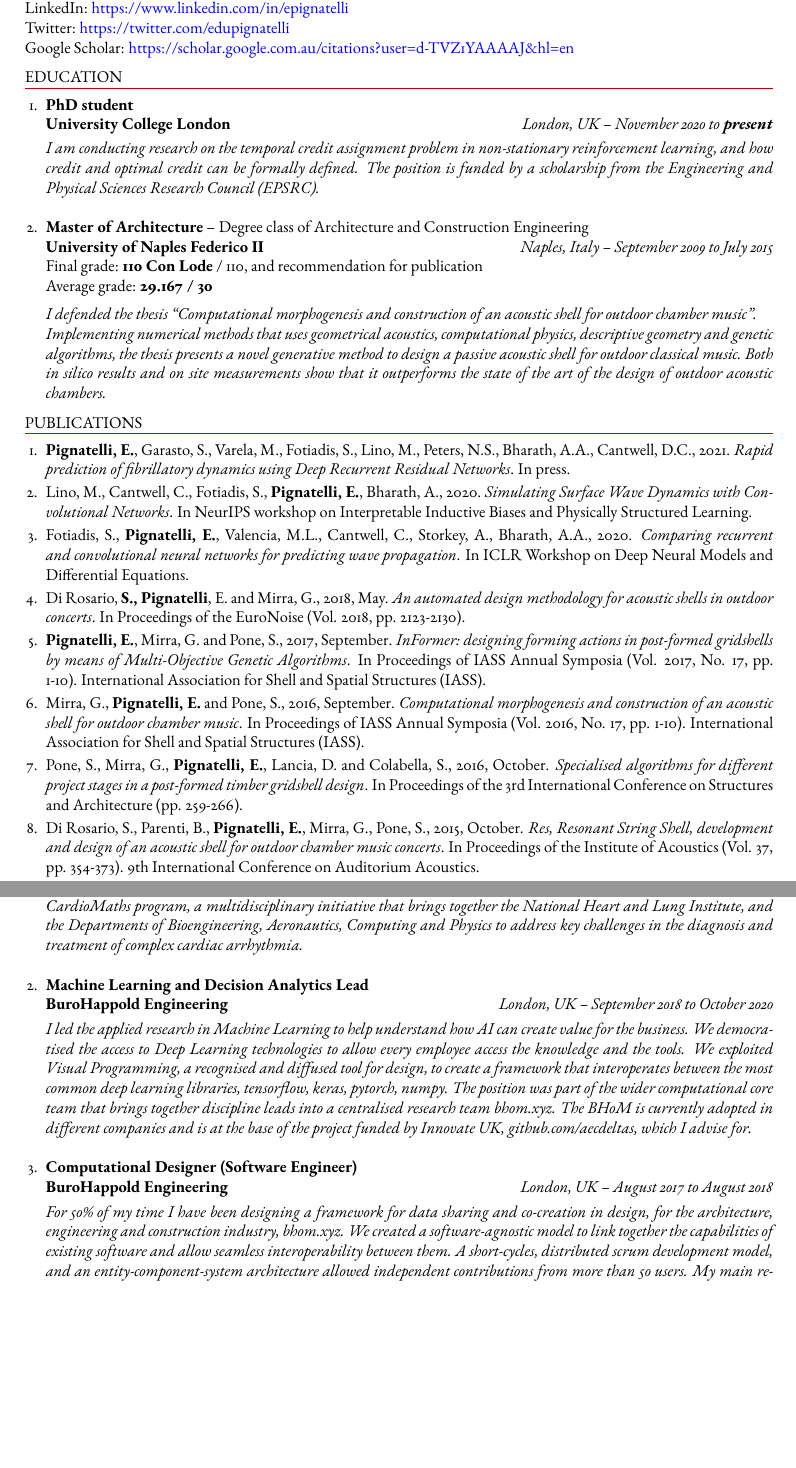
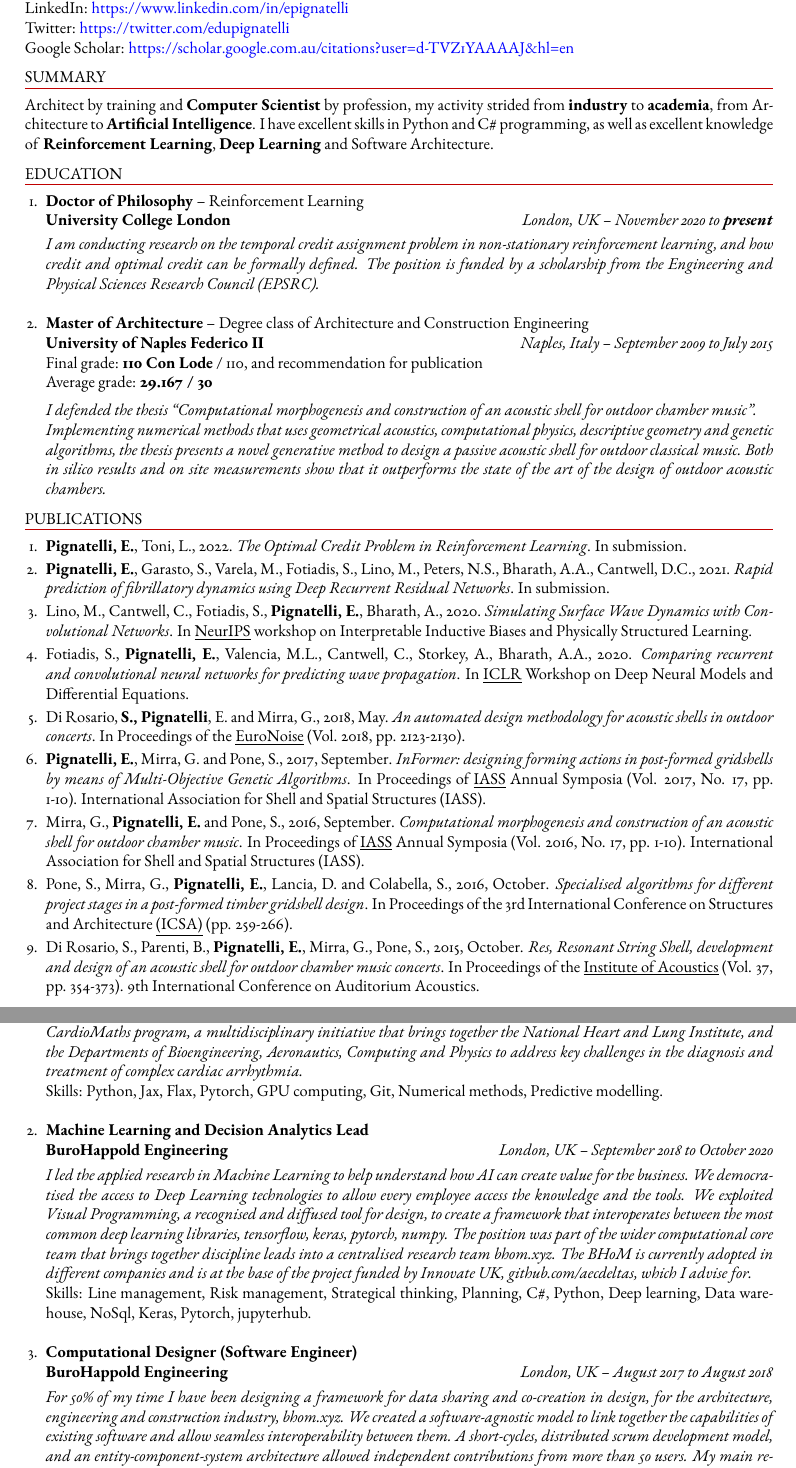
Before and after one commit to epignatelli/cv, a LaTeX CV (CV.tex): two parts of pages 1 and 2 of 4, joined at a grey line, cut so that both start at the same text, the shorter picture padded with empty space. Compiled offline with pdfLaTeX.

Commit message:
add summary and skills

```diff
--- a/CV.tex
+++ b/CV.tex
@@ -36,13 +36,19 @@ Twitter: \href{https://twitter.com/edupignatelli}{https://twitter.com/edupignate
 Google Scholar: \href{https://scholar.google.com.au/citations?user=d-TVZ1YAAAAJ\&hl=en}{https://scholar.google.com.au/citations?user=d-TVZ1YAAAAJ\&hl=en}
 \end{rSection}
 
+%% SUMMARY
+\begin{rSection}{Summary}
+Architect by training and \textbf{Computer Scientist} by profession, my activity strided from \textbf{industry} to \textbf{academia}, from Architecture to \textbf{Artificial Intelligence}. I have excellent skills in Python and C\# programming, as well as excellent knowledge of \textbf{Reinforcement Learning}, \textbf{Deep Learning} and Software Architecture.
+\end{rSection}
+
+
 %% EDUCATION
 \begin{rSection}{Education}
     \begin{enumerate}[leftmargin=0.45cm, itemsep=1em, topsep=0.5em, parsep=0.2em]
         \item
-        \textbf{PhD student} \\
+        \textbf{Doctor of Philosophy} -- Reinforcement Learning \\
         \textbf{University College London} \hfill	\textit{London, UK -- November 2020 to \textbf{present}}
-        % \textit{Technologies: python, jax, flax, pytorch, gpu computing, git, numerical methods, predictive modelling.}
+        % \textit{Skills: python, jax, flax, pytorch, gpu computing, git, numerical methods, predictive modelling.}
         \vskip 0.05em
         \textit{I am conducting research on the temporal credit assignment problem in non-stationary reinforcement learning, and how \textit{credit} and \textit{optimal credit} can be formally defined. The position is funded by a scholarship from the Engineering and Physical Sciences Research Council (EPSRC).}
         \item
@@ -58,15 +64,16 @@ Google Scholar: \href{https://scholar.google.com.au/citations?user=d-TVZ1YAAAAJ\
 %% PUBLICATIONS
 \begin{rSection}{Publications}
     \begin{enumerate}[leftmargin=0.45cm, itemsep=0em, topsep=0.5em, parsep=0.2em]
-        \item \textbf{Pignatelli, E.}, Garasto, S., Varela, M., Fotiadis, S., Lino, M., Peters, N.S., Bharath, A.A., Cantwell, D.C., 2021. \textit{Rapid prediction of fibrillatory dynamics using Deep Recurrent Residual Networks}. In press.
-        \item Lino, M., Cantwell, C., Fotiadis, S., \textbf{Pignatelli, E.}, Bharath, A., 2020. \textit{Simulating Surface Wave Dynamics with Convolutional Networks}. In NeurIPS workshop on Interpretable Inductive Biases and Physically Structured Learning.
-        \item Fotiadis, S., \textbf{Pignatelli, E.}, Valencia, M.L., Cantwell, C., Storkey, A., Bharath, A.A., 2020. \textit{Comparing recurrent and convolutional neural networks for predicting wave propagation}. In ICLR Workshop on Deep Neural Models and Differential Equations.
-        \item Di Rosario, \textbf{S., Pignatelli}, E. and Mirra, G., 2018, May. \textit{An automated design methodology for acoustic shells in outdoor concerts}. In Proceedings of the EuroNoise (Vol. 2018, pp. 2123-2130).
-        \item \textbf{Pignatelli, E.}, Mirra, G. and Pone, S., 2017, September. \textit{InFormer: designing forming actions in post-formed gridshells by means of Multi-Objective Genetic Algorithms}. In Proceedings of IASS Annual Symposia (Vol. 2017, No. 17, pp. 1-10). International Association for Shell and Spatial Structures (IASS).
-        \item Mirra, G., \textbf{Pignatelli, E.} and Pone, S., 2016, September. \textit{Computational morphogenesis and construction of an acoustic shell for outdoor chamber music}. In Proceedings of IASS Annual Symposia (Vol. 2016, No. 17, pp. 1-10). International Association for Shell and Spatial Structures (IASS).
-        \item Pone, S., Mirra, G., \textbf{Pignatelli, E.}, Lancia, D. and Colabella, S., 2016, October. \textit{Specialised algorithms for different project stages in a post-formed timber gridshell design}. In Proceedings of the 3rd International Conference on Structures and Architecture (pp. 259-266).
-        \item Di Rosario, S., Parenti, B., \textbf{Pignatelli, E.}, Mirra, G., Pone, S., 2015, October. \textit{Res, Resonant String Shell, development and design of an acoustic shell for outdoor chamber music concerts}. In Proceedings of the Institute of Acoustics (Vol. 37, pp. 354-373). 9th International Conference on Auditorium Acoustics.
-        \item \textbf{Pignatelli, E.}, Colabella, S., Rosario, S.D. and Pone, S., 2015, August. \textit{A wooden acoustic shell for open-air chamber music concert}. In Proceedings of IASS Annual Symposia (Vol. 2015, No. 25, pp. 1-12). International Association for Shell and Spatial Structures (IASS).
+        \item \textbf{Pignatelli, E.}, Toni, L., 2022. \textit{The Optimal Credit Problem in Reinforcement Learning}. In submission.
+        \item \textbf{Pignatelli, E.}, Garasto, S., Varela, M., Fotiadis, S., Lino, M., Peters, N.S., Bharath, A.A., Cantwell, D.C., 2021. \textit{Rapid prediction of fibrillatory dynamics using Deep Recurrent Residual Networks}. In submission.
+        \item Lino, M., Cantwell, C., Fotiadis, S., \textbf{Pignatelli, E.}, Bharath, A., 2020. \textit{Simulating Surface Wave Dynamics with Convolutional Networks}. In \underline{NeurIPS} workshop on Interpretable Inductive Biases and Physically Structured Learning.
+        \item Fotiadis, S., \textbf{Pignatelli, E.}, Valencia, M.L., Cantwell, C., Storkey, A., Bharath, A.A., 2020. \textit{Comparing recurrent and convolutional neural networks for predicting wave propagation}. In \underline{ICLR} Workshop on Deep Neural Models and Differential Equations.
+        \item Di Rosario, \textbf{S., Pignatelli}, E. and Mirra, G., 2018, May. \textit{An automated design methodology for acoustic shells in outdoor concerts}. In Proceedings of the \underline{EuroNoise} (Vol. 2018, pp. 2123-2130).
+        \item \textbf{Pignatelli, E.}, Mirra, G. and Pone, S., 2017, September. \textit{InFormer: designing forming actions in post-formed gridshells by means of Multi-Objective Genetic Algorithms}. In Proceedings of \underline{IASS} Annual Symposia (Vol. 2017, No. 17, pp. 1-10). International Association for Shell and Spatial Structures (IASS).
+        \item Mirra, G., \textbf{Pignatelli, E.} and Pone, S., 2016, September. \textit{Computational morphogenesis and construction of an acoustic shell for outdoor chamber music}. In Proceedings of \underline{IASS} Annual Symposia (Vol. 2016, No. 17, pp. 1-10). International Association for Shell and Spatial Structures (IASS).
+        \item Pone, S., Mirra, G., \textbf{Pignatelli, E.}, Lancia, D. and Colabella, S., 2016, October. \textit{Specialised algorithms for different project stages in a post-formed timber gridshell design}. In Proceedings of the 3rd International Conference on Structures and Architecture \underline{(ICSA)} (pp. 259-266).
+        \item Di Rosario, S., Parenti, B., \textbf{Pignatelli, E.}, Mirra, G., Pone, S., 2015, October. \textit{Res, Resonant String Shell, development and design of an acoustic shell for outdoor chamber music concerts}. In Proceedings of the \underline{Institute of Acoustics} (Vol. 37, pp. 354-373). 9th International Conference on Auditorium Acoustics.
+        \item \textbf{Pignatelli, E.}, Colabella, S., Rosario, S.D. and Pone, S., 2015, August. \textit{A wooden acoustic shell for open-air chamber music concert}. In Proceedings of \underline{IASS} Annual Symposia (Vol. 2015, No. 25, pp. 1-12). International Association for Shell and Spatial Structures (IASS).
     \end{enumerate}
     \end{rSection}
 
@@ -101,18 +108,17 @@ Google Scholar: \href{https://scholar.google.com.au/citations?user=d-TVZ1YAAAAJ\
     \begin{enumerate}[leftmargin=0.45cm, itemsep=1em, topsep=0.5em, parsep=0.2em]
         \item \textbf{Research Assistant} \\
         \textbf{Imperial College London} \hfill	\textit{London, UK -- September 2019 to November 2020}
-        % \textit{Technologies: python, jax, flax, pytorch, gpu computing, git, numerical methods, predictive modelling.}
         \vskip 0.05em
-        \textit{I conducted research to shorten the computational time for predictive modelling of surgical interventions in cardiology. Statistical modelling, specifically deep learning, is central in the approach. The deep networks take advantage of accepted numerical modelling techniques to generate training data, and are optimised to infer approximate solutions in about 1\% of time necessary to standard models. The position was founded by the Rosetrees Trust, in collaboration with the ElectroCardioMaths program, a multidisciplinary initiative that brings together the National Heart and Lung Institute, and the Departments of Bioengineering, Aeronautics, Computing and Physics to address key challenges in the diagnosis and treatment of complex cardiac arrhythmia.}
+        \textit{I conducted research to shorten the computational time for predictive modelling of surgical interventions in cardiology. Statistical modelling, specifically deep learning, is central in the approach. The deep networks take advantage of accepted numerical modelling techniques to generate training data, and are optimised to infer approximate solutions in about 1\% of time necessary to standard models. The position was founded by the Rosetrees Trust, in collaboration with the ElectroCardioMaths program, a multidisciplinary initiative that brings together the National Heart and Lung Institute, and the Departments of Bioengineering, Aeronautics, Computing and Physics to address key challenges in the diagnosis and treatment of complex cardiac arrhythmia.} \\
+        Skills: Python, Jax, Flax, Pytorch, GPU computing, Git, Numerical methods, Predictive modelling.
 
         \item \textbf{Machine Learning and Decision Analytics Lead} \\
         \textbf{BuroHappold Engineering} \hfill \textit{London, UK -- September 2018 to October 2020}
-        % \textit{Technologies: .NET, python, deep learning, Data warehouse, NoSql database, keras, pytorch, numpy, jupyterhub.}
         \vskip 0.1em
-        \textit{I led the applied research in Machine Learning to help understand how AI can create value for the business. We democratised the access to Deep Learning technologies to allow every employee access the knowledge and the tools. We exploited Visual Programming, a recognised and diffused tool for design, to create a framework that interoperates between the most common deep learning libraries, tensorflow, keras, pytorch, numpy. The position was part of the wider computational core team that brings together discipline leads into a centralised research team bhom.xyz. The BHoM is currently adopted in different companies and is at the base of the project funded by Innovate UK, github.com/aecdeltas, which I advise for.}
+        \textit{I led the applied research in Machine Learning to help understand how AI can create value for the business. We democratised the access to Deep Learning technologies to allow every employee access the knowledge and the tools. We exploited Visual Programming, a recognised and diffused tool for design, to create a framework that interoperates between the most common deep learning libraries, tensorflow, keras, pytorch, numpy. The position was part of the wider computational core team that brings together discipline leads into a centralised research team bhom.xyz. The BHoM is currently adopted in different companies and is at the base of the project funded by Innovate UK, github.com/aecdeltas, which I advise for.} \\
+        Skills: Line management, Risk management, Strategical thinking, Planning, C\#, Python, Deep learning, Data warehouse, NoSql, Keras, Pytorch, jupyterhub.
 
         \item \textbf{Computational Designer (Software Engineer)} \\
         \textbf{BuroHappold Engineering}\hfill	\textit{London, UK -- August 2017 to August 2018}
-        % \textit{Technologies: .NET, JavaScript, node, git, agile development, SCRUM, UI, UX, web design, MongoDB}
         \vskip 0.1em
-        \textit{For 50\% of my time I have been designing a framework for data sharing and co-creation in design, for the architecture, engineering and construction industry, bhom.xyz. We created a software-agnostic model to link together the capabilities of existing software and allow seamless interoperability between them. A short-cycles, distributed scrum development model, and an entity-component-system architecture allowed independent contributions from more than 50 users. My main responsibility has been to lead the UI and support the framework leadership of the project.}
+        \textit{For 50\% of my time I have been designing a framework for data sharing and co-creation in design, for the architecture, engineering and construction industry, bhom.xyz. We created a software-agnostic model to link together the capabilities of existing software and allow seamless interoperability between them. A short-cycles, distributed scrum development model, and an entity-component-system architecture allowed independent contributions from more than 50 users. My main responsibility has been to lead the UI and support the framework leadership of the project.} \\
```
Also changed, not shown: CV.tex (13 more changed lines).
